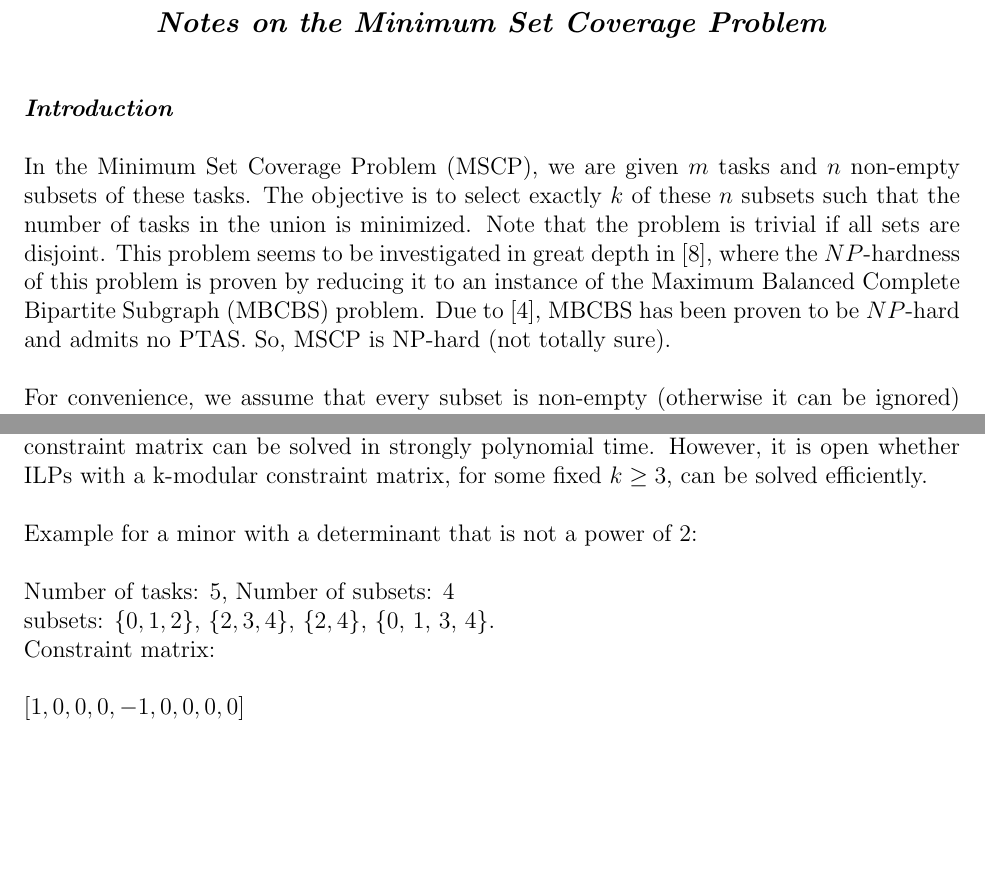
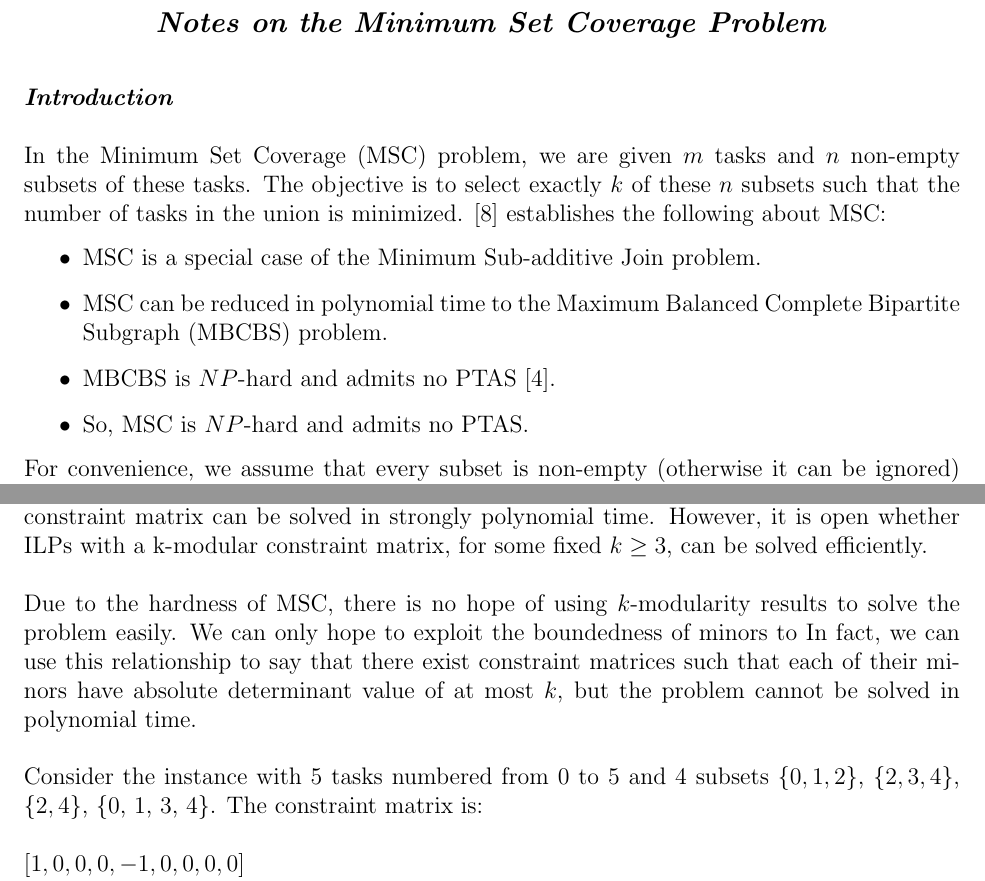
Before and after one commit to sujeevraja/minimum-set-coverage-problem, a LaTeX document (results/report.tex): two parts of pages 1 and 2 of 18 before the commit and two parts of pages 1 and 2 of 17 after it, joined at a grey line, cut so that both start at the same text, the shorter picture padded with empty space. Compiled offline with pdfLaTeX.

Commit message:
cleaned up report a bit by removing some uncertain statements.

```diff
--- a/results/report.tex
+++ b/results/report.tex
@@ -41,7 +41,14 @@
 
 \subheading{Introduction}\\
 
-In the Minimum Set Coverage Problem (MSCP), we are given $m$ tasks and $n$ non-empty subsets of these tasks. The objective is to select exactly $k$ of these $n$ subsets such that the number of tasks in the union is minimized. Note that the problem is trivial if all sets are disjoint. This problem seems to be investigated in great depth in \cite{Vinterbo2007}, where the $NP$-hardness of this problem is proven by reducing it to an instance of the Maximum Balanced Complete Bipartite Subgraph (MBCBS) problem. Due to \cite{SubhashKhot2006}, MBCBS has been proven to be $NP$-hard and admits no PTAS. So, MSCP is NP-hard (not totally sure).\\
+In the Minimum Set Coverage (MSC) problem, we are given $m$ tasks and $n$ non-empty subsets of these tasks. The objective is to select exactly $k$ of these $n$ subsets such that the number of tasks in the union is minimized. \cite{Vinterbo2007} establishes the following about MSC:
+
+\begin{itemize}
+\item MSC is a special case of the Minimum Sub-additive Join problem.
+\item MSC can be reduced in polynomial time to the Maximum Balanced Complete Bipartite Subgraph (MBCBS) problem.
+\item MBCBS is $NP$-hard and admits no PTAS \cite{SubhashKhot2006}.
+\item So, MSC is $NP$-hard and admits no PTAS.
+\end{itemize}
 
 For convenience, we assume that every subset is non-empty (otherwise it can be ignored) and that every task is in at least one subset (otherwise it can be removed from the list of tasks). We also assume that $k < n$ to make the problem non-trivial.\\
 
@@ -75,15 +82,11 @@ The structure of the constraint matrix has some interesting properties. First, n
 
 If we consider the constraint matrix including this constraint, the row with this constraint will be a sequence of $-1$ values followed by a sequence of $0$ values. The number of $-1$ values in this row is the number of subsets in the problem. Hence, any minor constructed using values in this row cannot have a value that falls below $-k$ or exceeds $k$. We can construct examples to show that these bounds are tight. We can also construct examples to show that for a given $k$, there exist problem instances whose values are any of the integers $\{-k, -k+1, ..., 0, 1, ..., k\}$ (examples to be added later).\\
 
-Some results relevant to matrices with a structure similar to this problem can be found in \cite{gribanov2013integer}, \cite{gribanov2015integer}, \cite{kotnyek2002generalization}. However, it seems that MSCP is slightly more general than the classes of problems addressed in these publications. Also, Rico Zenklusen shared the following private communication: he has co-authored a publication that show that  any ILP with a 2-modular constraint matrix can be solved in strongly polynomial time. However, it is open whether ILPs with a k-modular constraint matrix, for some fixed $k \geq 3$, can be solved efficiently.\\
+Some results relevant to matrices with a structure similar to this problem can be found in \cite{gribanov2013integer}, \cite{gribanov2015integer}, \cite{kotnyek2002generalization}. However, it seems that MSC is slightly more general than the classes of problems addressed in these publications. Also, Rico Zenklusen shared the following private communication: he has co-authored a publication that show that  any ILP with a 2-modular constraint matrix can be solved in strongly polynomial time. However, it is open whether ILPs with a k-modular constraint matrix, for some fixed $k \geq 3$, can be solved efficiently.\\
 
-Example for a minor with a determinant that is not a power of 2:\\
+Due to the hardness of MSC, there is no hope of using $k$-modularity results to solve the problem easily. We can only hope to exploit the boundedness of minors to In fact, we can use this relationship to say that there exist constraint matrices such that each of their minors have absolute determinant value of at most $k$, but the problem cannot be solved in polynomial time.\\
 
-Number of tasks: 5, Number of subsets: 4
-
-subsets: $\{0, 1, 2\}$, $\{2, 3, 4\}$, $\{2, 4\}$, \{0, 1, 3, 4\}.
-
-Constraint matrix:\\
+Consider the instance with $5$ tasks numbered from $0$ to $5$ and $4$ subsets $\{0, 1, 2\}$, $\{2, 3, 4\}$, $\{2, 4\}$, \{0, 1, 3, 4\}. The constraint matrix is:\\
 
 $[1, 0, 0, 0, -1, 0, 0, 0, 0]$\\
 $[1, 0, 0, 0, 0, -1, 0, 0, 0]$\\
```
Also changed, not shown: results/report.pdf, results/report.tex (23 more changed lines).
